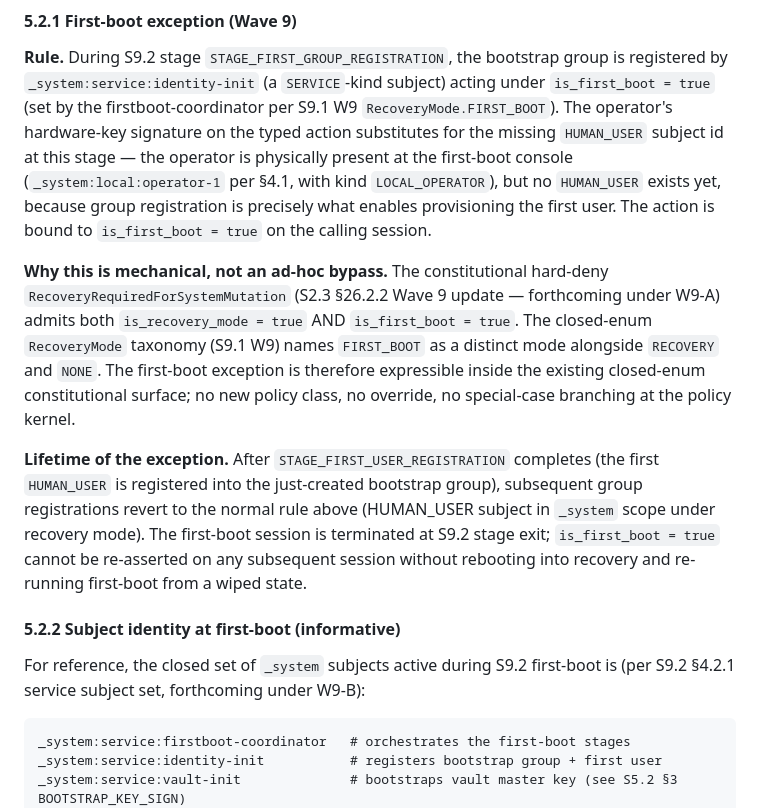
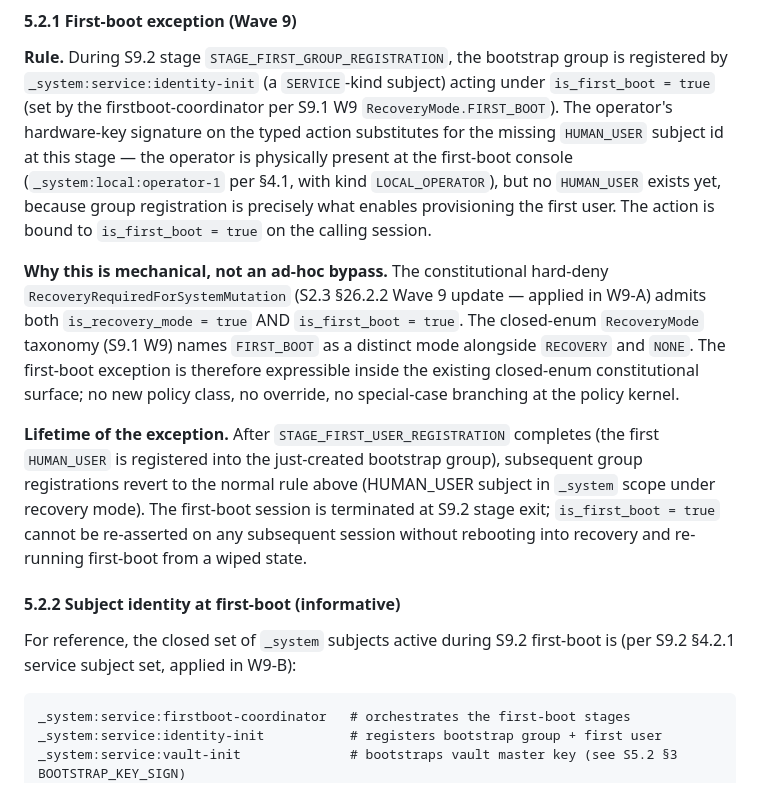
Before and after one commit to luckyngoriko/AI-Native-Linux, a Markdown page: 002.AI-OS.NET--SPECREV.2/L4_Policy_Identity_Vault/03_identity_model.md, the part around the change. GitHub-like rendering.

````diff
--- a/002.AI-OS.NET--SPECREV.2/L4_Policy_Identity_Vault/03_identity_model.md
+++ b/002.AI-OS.NET--SPECREV.2/L4_Policy_Identity_Vault/03_identity_model.md
@@ -177,13 +177,13 @@ Group deletion is not in Rev.2. Groups are retired (`GroupTier` is augmented wit
 
 **Rule.** During S9.2 stage `STAGE_FIRST_GROUP_REGISTRATION`, the bootstrap group is registered by `_system:service:identity-init` (a `SERVICE`-kind subject) acting under `is_first_boot = true` (set by the firstboot-coordinator per S9.1 W9 `RecoveryMode.FIRST_BOOT`). The operator's hardware-key signature on the typed action substitutes for the missing `HUMAN_USER` subject id at this stage — the operator is physically present at the first-boot console (`_system:local:operator-1` per §4.1, with kind `LOCAL_OPERATOR`), but no `HUMAN_USER` exists yet, because group registration is precisely what enables provisioning the first user. The action is bound to `is_first_boot = true` on the calling session.
 
-**Why this is mechanical, not an ad-hoc bypass.** The constitutional hard-deny `RecoveryRequiredForSystemMutation` (S2.3 §26.2.2 Wave 9 update — forthcoming under W9-A) admits both `is_recovery_mode = true` AND `is_first_boot = true`. The closed-enum `RecoveryMode` taxonomy (S9.1 W9) names `FIRST_BOOT` as a distinct mode alongside `RECOVERY` and `NONE`. The first-boot exception is therefore expressible inside the existing closed-enum constitutional surface; no new policy class, no override, no special-case branching at the policy kernel.
+**Why this is mechanical, not an ad-hoc bypass.** The constitutional hard-deny `RecoveryRequiredForSystemMutation` (S2.3 §26.2.2 Wave 9 update — applied in W9-A) admits both `is_recovery_mode = true` AND `is_first_boot = true`. The closed-enum `RecoveryMode` taxonomy (S9.1 W9) names `FIRST_BOOT` as a distinct mode alongside `RECOVERY` and `NONE`. The first-boot exception is therefore expressible inside the existing closed-enum constitutional surface; no new policy class, no override, no special-case branching at the policy kernel.
 
 **Lifetime of the exception.** After `STAGE_FIRST_USER_REGISTRATION` completes (the first `HUMAN_USER` is registered into the just-created bootstrap group), subsequent group registrations revert to the normal rule above (HUMAN_USER subject in `_system` scope under recovery mode). The first-boot session is terminated at S9.2 stage exit; `is_first_boot = true` cannot be re-asserted on any subsequent session without rebooting into recovery and re-running first-boot from a wiped state.
 
 #### 5.2.2 Subject identity at first-boot (informative)
 
-For reference, the closed set of `_system` subjects active during S9.2 first-boot is (per S9.2 §4.2.1 service subject set, forthcoming under W9-B):
+For reference, the closed set of `_system` subjects active during S9.2 first-boot is (per S9.2 §4.2.1 service subject set, applied in W9-B):
 
 ```text
 _system:service:firstboot-coordinator   # orchestrates the first-boot stages
````
Also changed, not shown: 002.AI-OS.NET--SPECREV.2/L4_Policy_Identity_Vault/02_vault_broker.md (+3 -3 lines).
